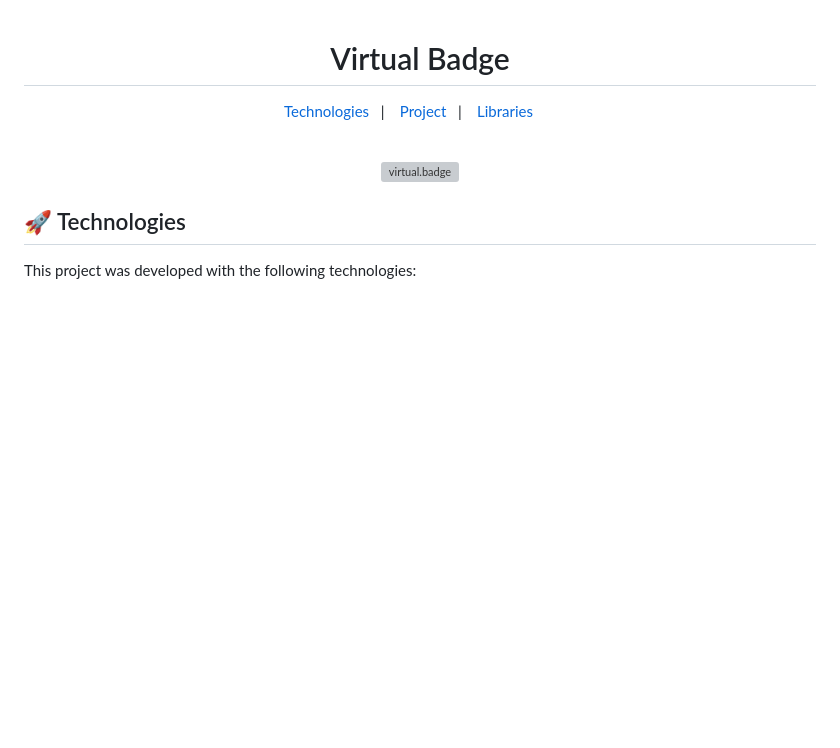
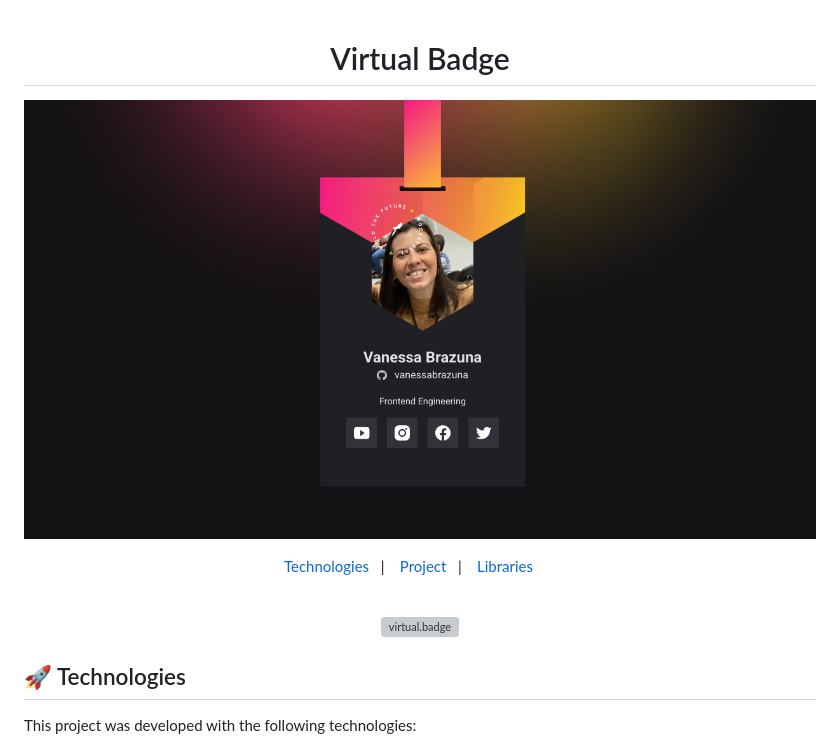
Before and after one commit to vanessabrazuna/virtual-badge, a Markdown page: README.md, the part around the change. GitHub-like rendering; pictures changed too: .github/cover.png (added); blank space fills up the shorter version; grey boxes are pictures that could not be loaded.

Commit message:
docs: Update README.md

```diff
--- a/README.md
+++ b/README.md
@@ -1,6 +1,9 @@
 <h1 align="center">
   Virtual Badge
 </h1>
+
+![Cover](./.github/cover.png)
+
 <p align="center">
   <a href="#-technologies">Technologies</a>&nbsp;&nbsp;&nbsp;|&nbsp;&nbsp;&nbsp;
   <a href="#-project">Project</a>&nbsp;&nbsp;&nbsp;|&nbsp;&nbsp;&nbsp;
```
